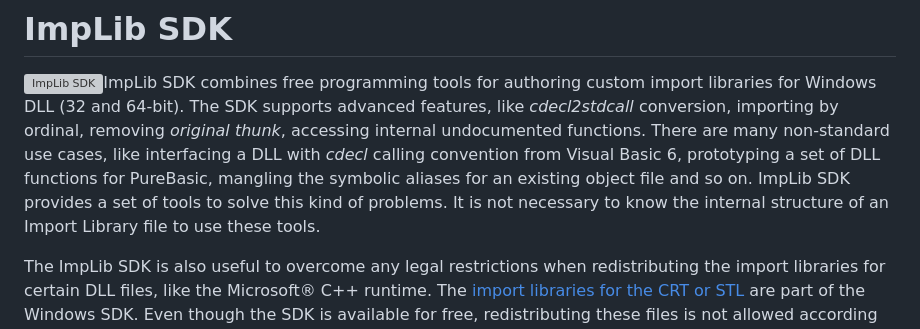
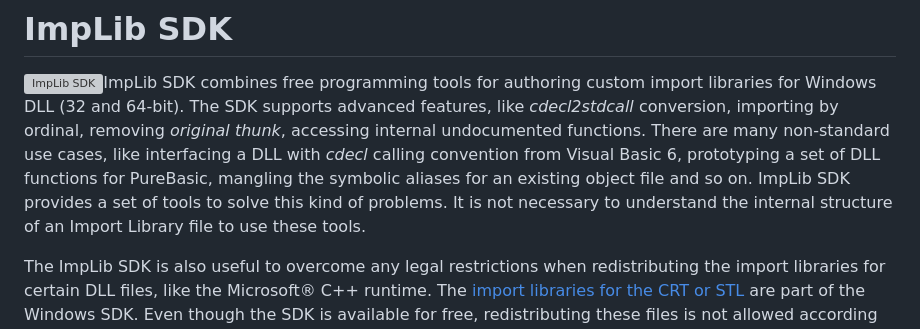
Before and after one commit to vkamenar/implib-sdk, a Markdown page: README.md, the part around the change. Rendered like a GitHub page; grey boxes are pictures that could not be loaded.

```diff
--- a/README.md
+++ b/README.md
@@ -4,7 +4,7 @@
 # ImpLib SDK
 
 <img src="https://vkamenar.github.io/implib/logo.png" align="left" hspace="8" vspace="8" alt="ImpLib SDK"/>ImpLib SDK combines free programming tools for authoring custom import libraries for Windows DLL (32 and 64-bit). The SDK supports advanced features, like *cdecl2stdcall* conversion, importing by ordinal, removing *original thunk*, accessing internal undocumented functions. There are many non-standard use cases, like interfacing a DLL with *cdecl* calling convention from Visual Basic 6, prototyping a set of DLL functions for PureBasic, mangling the symbolic aliases for an existing
-object file and so on. ImpLib SDK provides a set of tools to solve this kind of problems. It is not necessary to know the internal structure of an Import Library file to use these tools.
+object file and so on. ImpLib SDK provides a set of tools to solve this kind of problems. It is not necessary to understand the internal structure of an Import Library file to use these tools.
 
 The ImpLib SDK is also useful to overcome any legal restrictions when redistributing the import libraries for certain DLL files, like the Microsoft® C++ runtime. The [import libraries for the CRT or STL](https://learn.microsoft.com/en-us/cpp/c-runtime-library/crt-library-features?view=msvc-160) are part of the Windows SDK. Even though the SDK is available for free, redistributing these files is not allowed according to the current license agreements. An alternative is to generate these import libraries using the ImpLib SDK, as it doesn't restrict redistribution.
 
```
